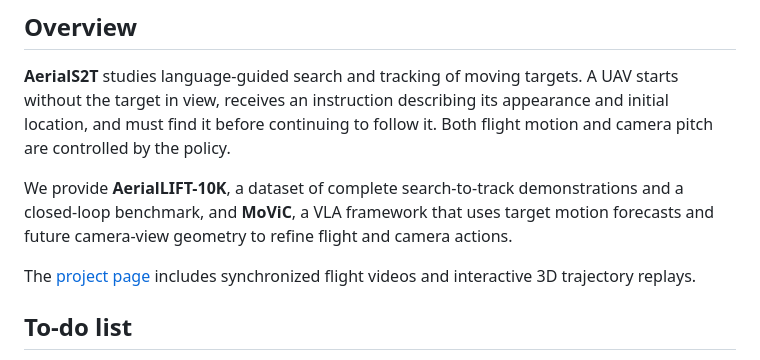
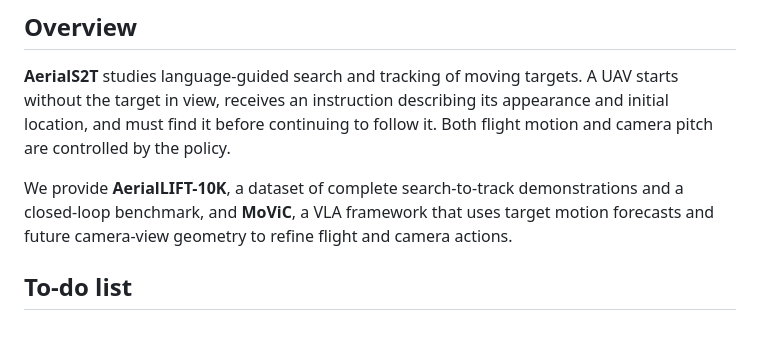
Before and after one commit to moTcream/AerialS2T, a Markdown page: README.md, the part around one of its changes. Rendered like a GitHub page; blank space fills up the shorter version.

Commit message:
Align logo with project name and remove redundant project page links

```diff
--- a/README.md
+++ b/README.md
@@ -29,8 +27,6 @@ Jiaxu Tian<sup>1,&#42;</sup> · Ruibiao Zhu<sup>2,&#42;</sup> · Chaowei Wang<su
 **AerialS2T** studies language-guided search and tracking of moving targets. A UAV starts without the target in view, receives an instruction describing its appearance and initial location, and must find it before continuing to follow it. Both flight motion and camera pitch are controlled by the policy.
 
 We provide **AerialLIFT-10K**, a dataset of complete search-to-track demonstrations and a closed-loop benchmark, and **MoViC**, a VLA framework that uses target motion forecasts and future camera-view geometry to refine flight and camera actions.
-
-The [project page](https://motcream.github.io/AerialS2T/#scene-3d) includes synchronized flight videos and interactive 3D trajectory replays.
 
 ## To-do list
 
```
Also changed, not shown: other parts of README.md (+2 -4 lines).
